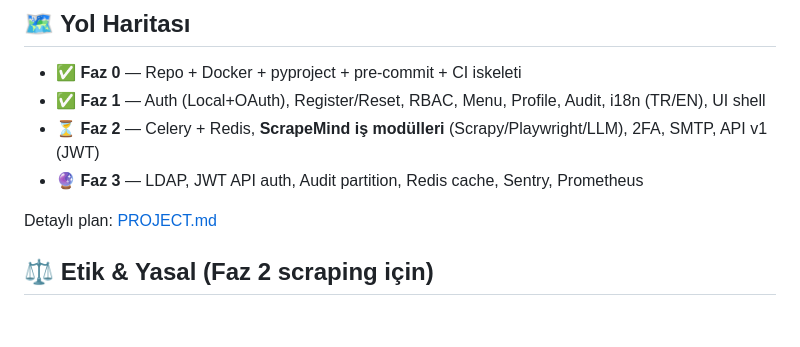
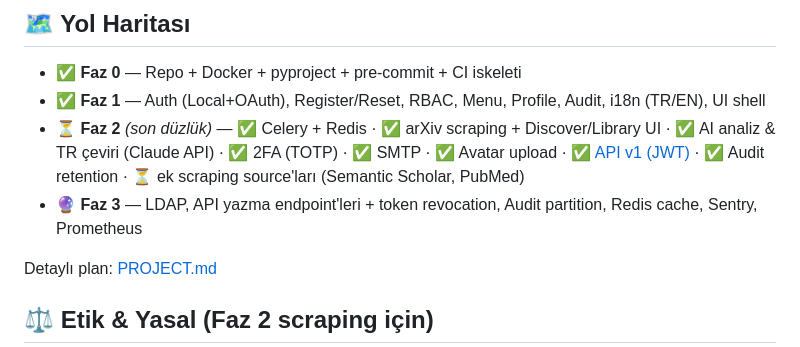
Before and after one commit to AlperEnesErsu/ScrapeMind, a Markdown page: README.md, the part around the change. Rendered like a GitHub page; blank space fills up the shorter version.

```diff
--- a/README.md
+++ b/README.md
@@ -177,8 +177,8 @@ ScrapeMind/
 
 - ✅ **Faz 0** — Repo + Docker + pyproject + pre-commit + CI iskeleti
 - ✅ **Faz 1** — Auth (Local+OAuth), Register/Reset, RBAC, Menu, Profile, Audit, i18n (TR/EN), UI shell
-- ⏳ **Faz 2** — Celery + Redis, **ScrapeMind iş modülleri** (Scrapy/Playwright/LLM), 2FA, SMTP, API v1 (JWT)
-- 🔮 **Faz 3** — LDAP, JWT API auth, Audit partition, Redis cache, Sentry, Prometheus
+- ⏳ **Faz 2** *(son düzlük)* — ✅ Celery + Redis · ✅ arXiv scraping + Discover/Library UI · ✅ AI analiz & TR çeviri (Claude API) · ✅ 2FA (TOTP) · ✅ SMTP · ✅ Avatar upload · ✅ [API v1 (JWT)](docs/API_V1.md) · ✅ Audit retention · ⏳ ek scraping source'ları (Semantic Scholar, PubMed)
+- 🔮 **Faz 3** — LDAP, API yazma endpoint'leri + token revocation, Audit partition, Redis cache, Sentry, Prometheus
 
 Detaylı plan: [PROJECT.md](PROJECT.md)
 
```
Also changed, not shown: CLAUDE.md (+40 -24 lines).
